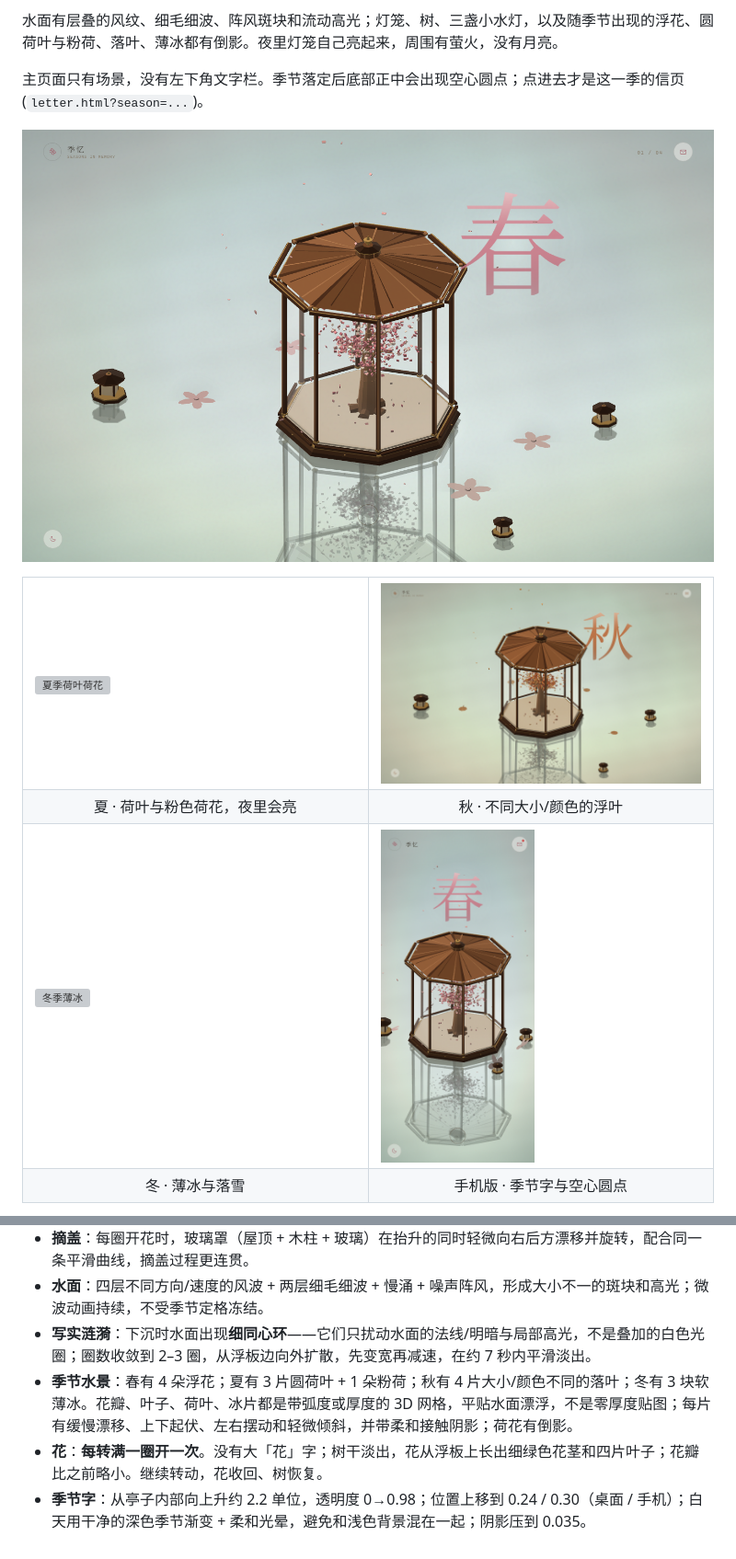
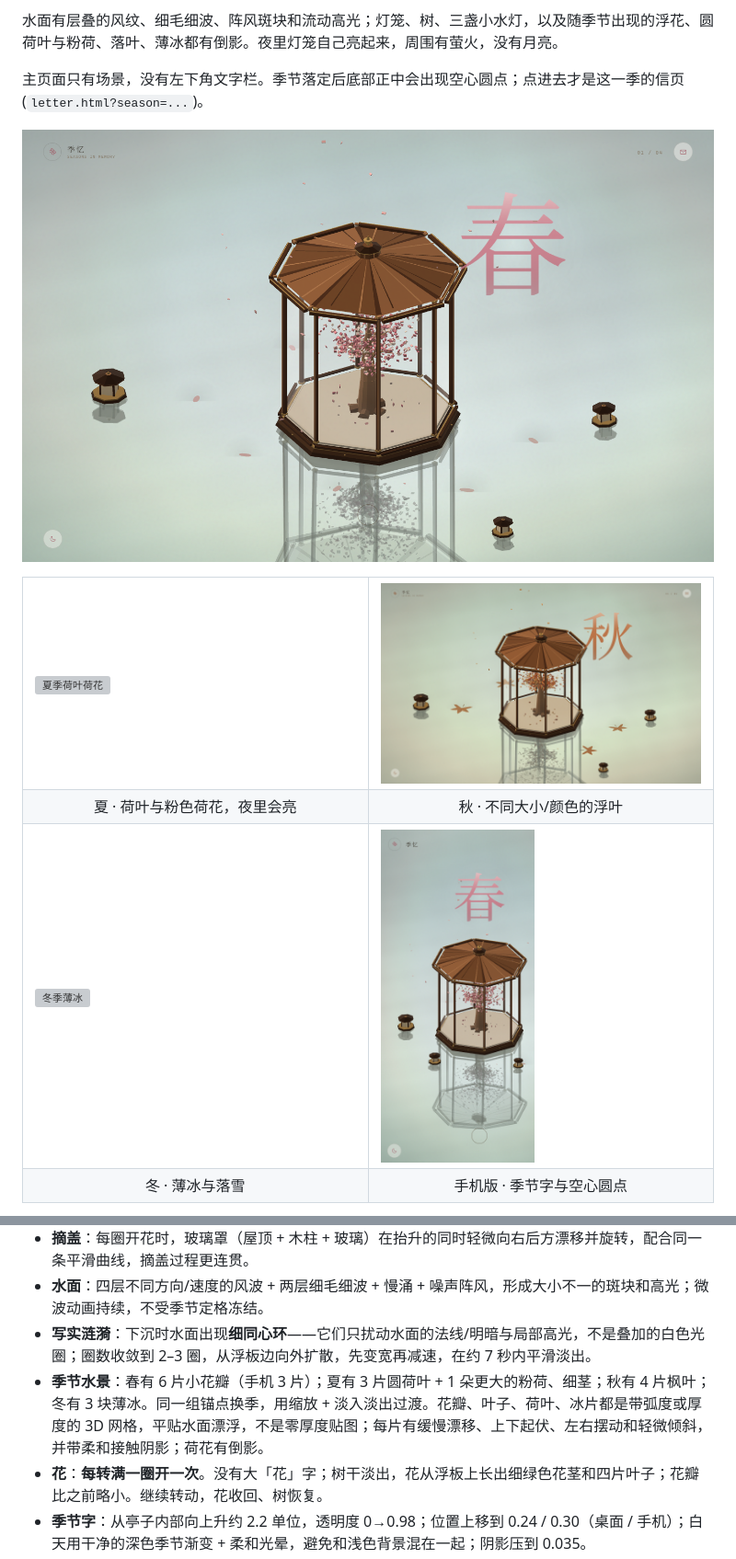
Before and after one commit to bt7rdrcfzf-eng/sea, a Markdown page: README.md, 2 parts joined by grey strips. Shown at 92% size. Drawn GitHub-style; pictures changed too: docs/autumn.png, docs/mobile.png, docs/spring.png; grey boxes are pictures that could not be loaded.

```diff
--- a/README.md
+++ b/README.md
@@ -77,7 +77,7 @@ npx serve .
 - **摘盖**：每圈开花时，玻璃罩（屋顶 + 木柱 + 玻璃）在抬升的同时轻微向右后方漂移并旋转，配合同一条平滑曲线，摘盖过程更连贯。
 - **水面**：四层不同方向/速度的风波 + 两层细毛细波 + 慢涌 + 噪声阵风，形成大小不一的斑块和高光；微波动画持续，不受季节定格冻结。
 - **写实涟漪**：下沉时水面出现**细同心环**——它们只扰动水面的法线/明暗与局部高光，不是叠加的白色光圈；圈数收敛到 2–3 圈，从浮板边向外扩散，先变宽再减速，在约 7 秒内平滑淡出。
-- **季节水景**：春有 4 朵浮花；夏有 3 片圆荷叶 + 1 朵粉荷；秋有 4 片大小/颜色不同的落叶；冬有 3 块软薄冰。花瓣、叶子、荷叶、冰片都是带弧度或厚度的 3D 网格，平贴水面漂浮，不是零厚度贴图；每片有缓慢漂移、上下起伏、左右摆动和轻微倾斜，并带柔和接触阴影；荷花有倒影。
+- **季节水景**：春有 6 片小花瓣（手机 3 片）；夏有 3 片圆荷叶 + 1 朵更大的粉荷、细茎；秋有 4 片枫叶；冬有 3 块薄冰。同一组锚点换季，用缩放 + 淡入淡出过渡。花瓣、叶子、荷叶、冰片都是带弧度或厚度的 3D 网格，平贴水面漂浮，不是零厚度贴图；每片有缓慢漂移、上下起伏、左右摆动和轻微倾斜，并带柔和接触阴影；荷花有倒影。
 - **花**：**每转满一圈开一次**。没有大「花」字；树干淡出，花从浮板上长出细绿色花茎和四片叶子；花瓣比之前略小。继续转动，花收回、树恢复。
 - **季节字**：从亭子内部向上升约 2.2 单位，透明度 0→0.98；位置上移到 0.24 / 0.30（桌面 / 手机）；白天用干净的深色季节渐变 + 柔和光晕，避免和浅色背景混在一起；阴影压到 0.035。
 - **夜间**：没有左上角光源；灯笼内部变亮，成为唯一主光；水灯、荷花、萤火和少量星点一起发光。
```
Also changed, not shown: other parts of README.md (+1 -1 lines), 4 other files.
